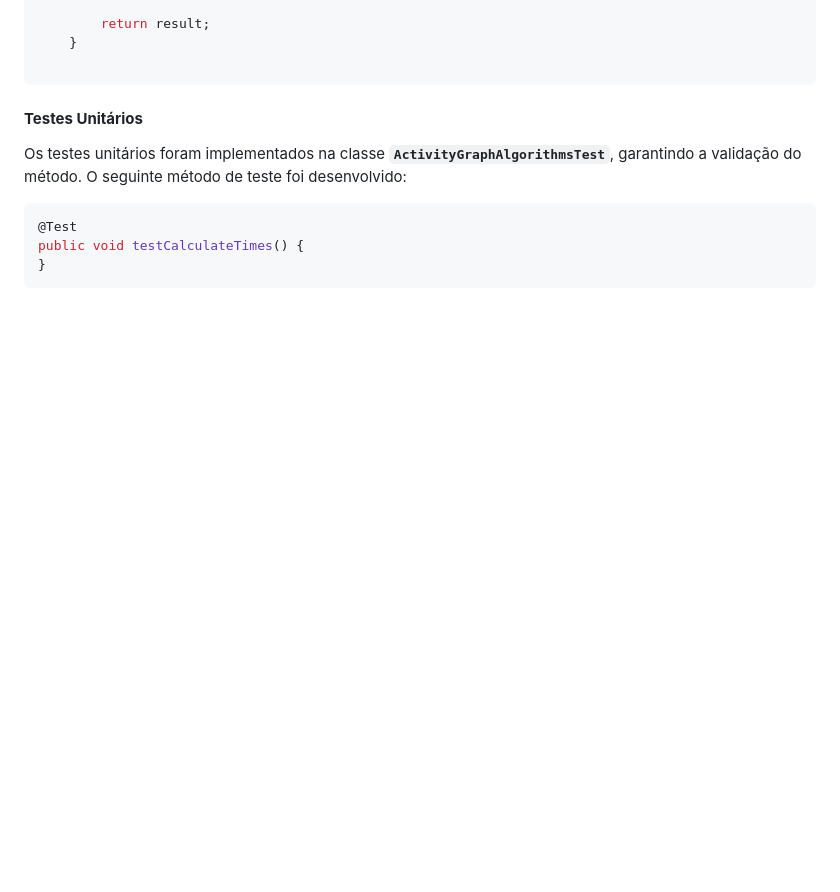
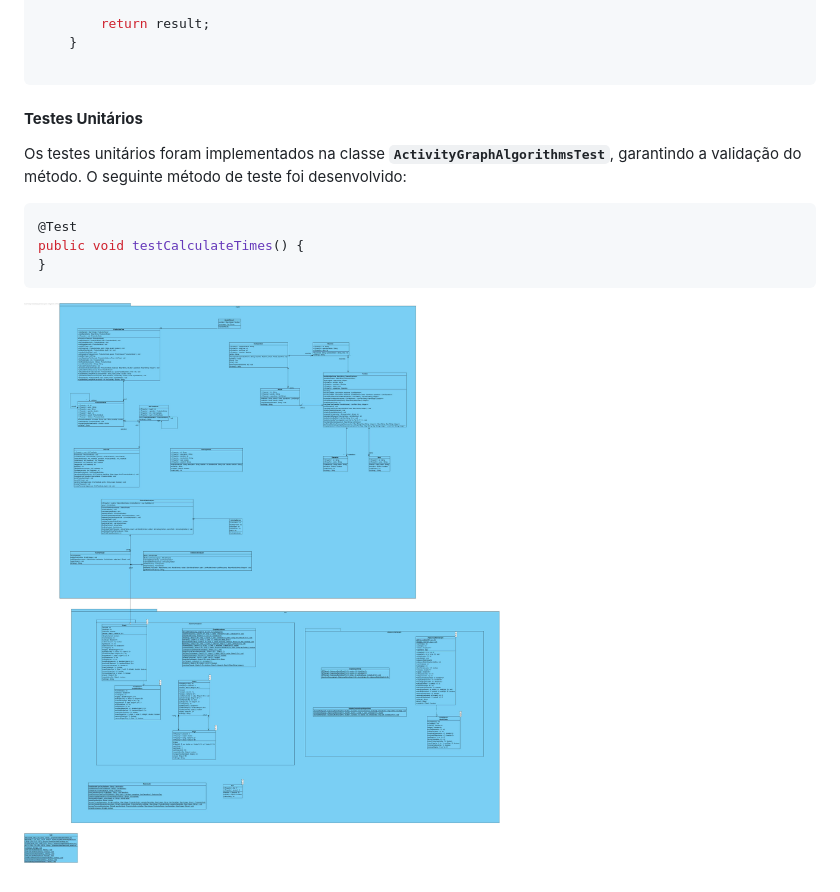
Before and after one commit to joseteixeira1150462/esinf_24_25_2nb_grupoA, a Markdown page: SPRINT3_METODOS.md, the part around the change. Rendered like a GitHub page; pictures changed too: esinf.jpg (added); blank space fills up the shorter version.

Commit message:
ClassDiagram

````diff
--- a/SPRINT3_METODOS.md
+++ b/SPRINT3_METODOS.md
@@ -938,3 +938,5 @@ Os testes unitários foram implementados na classe **`ActivityGraphAlgorithmsTes
 public void testCalculateTimes() {
 }
 ```
+
+![Diagrama SPRINT3](esinf.jpg)
````
